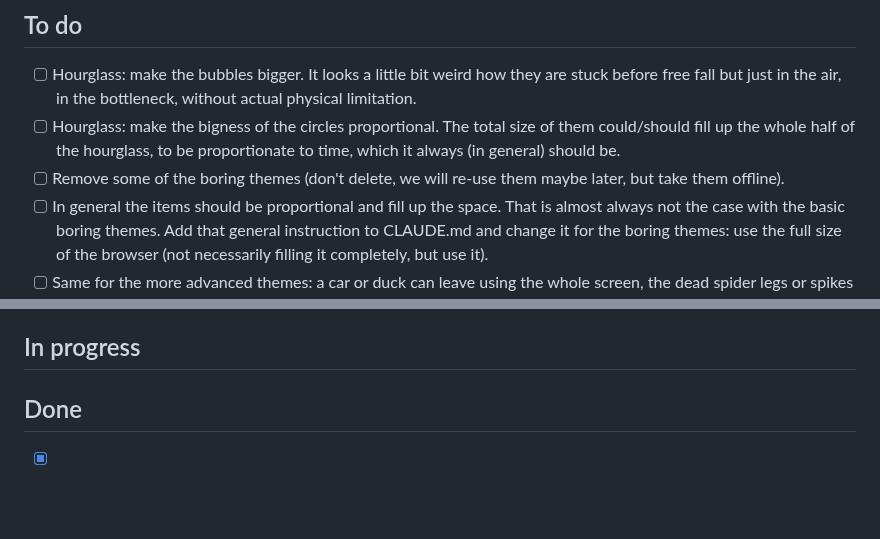
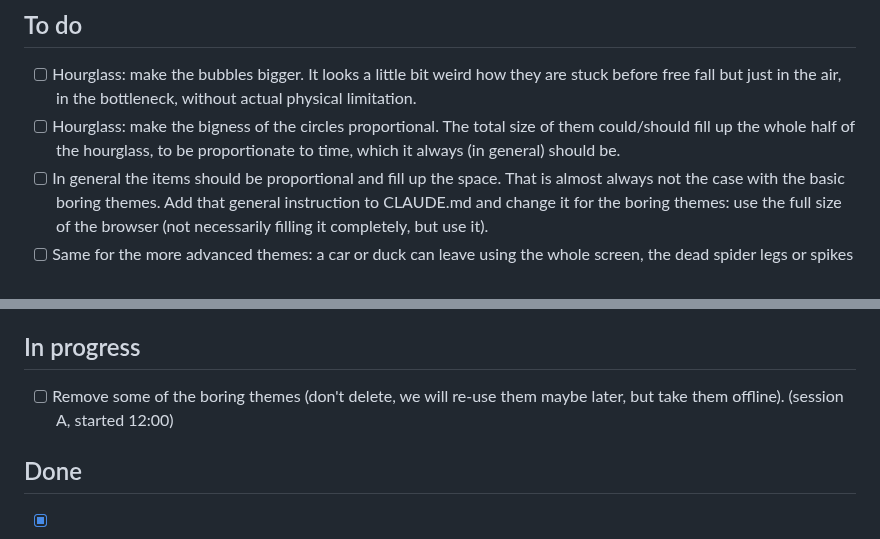
Before and after one commit to SinaLaura/countdown, a Markdown page: NEXT.md, 2 parts joined by grey strips. Drawn GitHub-style; blank space fills up the shorter version.

Commit message:
NEXT.md: claim remove boring themes

```diff
--- a/NEXT.md
+++ b/NEXT.md
@@ -8,7 +8,6 @@ Claude picks up the top open item whenever it is free, moves it to **In progress
 
 - [ ] Hourglass: make the bubbles bigger. It looks a little bit weird how they are stuck before free fall but just in the air, in the bottleneck, without actual physical limitation.
 - [ ] Hourglass: make the bigness of the circles proportional. The total size of them could/should fill up the whole half of the hourglass, to be proportionate to time, which it always (in general) should be.
-- [ ] Remove some of the boring themes (don't delete, we will re-use them maybe later, but take them offline).
 - [ ] In general the items should be proportional and fill up the space. That is almost always not the case with the basic boring themes. Add that general instruction to CLAUDE.md and change it for the boring themes: use the full size of the browser (not necessarily filling it completely, but use it).
 - [ ] Same for the more advanced themes: a car or duck can leave using the whole screen, the dead spider legs or spikes of the hedgehog can spread more over the bottom of the whole screen, the star-net can go through the whole screen.
 - [ ] Saturn: include an animation for clicking Saturn.
@@ -20,6 +19,7 @@ Claude picks up the top open item whenever it is free, moves it to **In progress
 
 ## In progress
 
+- [ ] Remove some of the boring themes (don't delete, we will re-use them maybe later, but take them offline). (session A, started 12:00)
 
 ## Done
 
```
